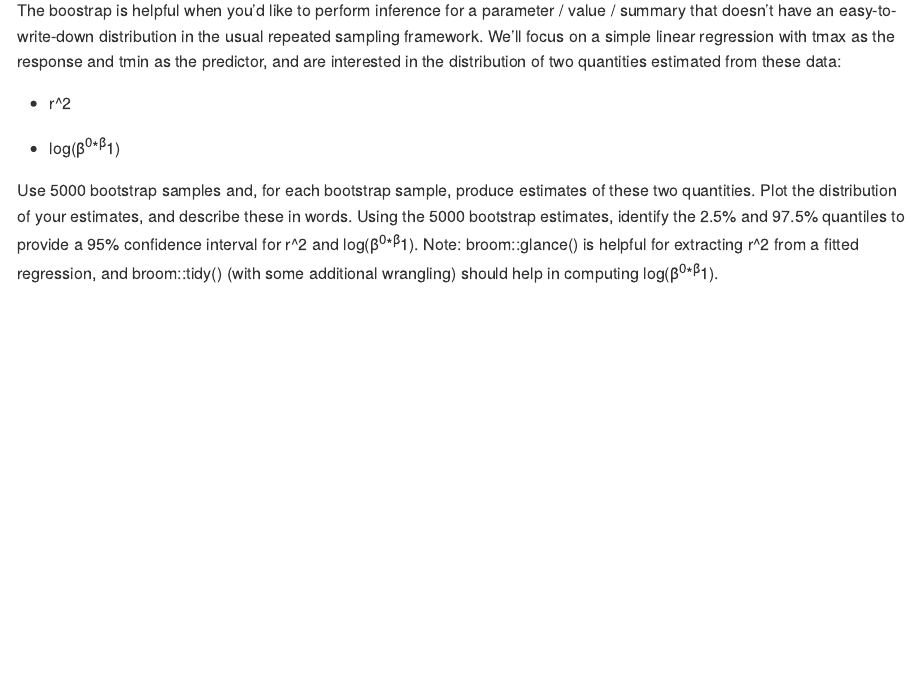
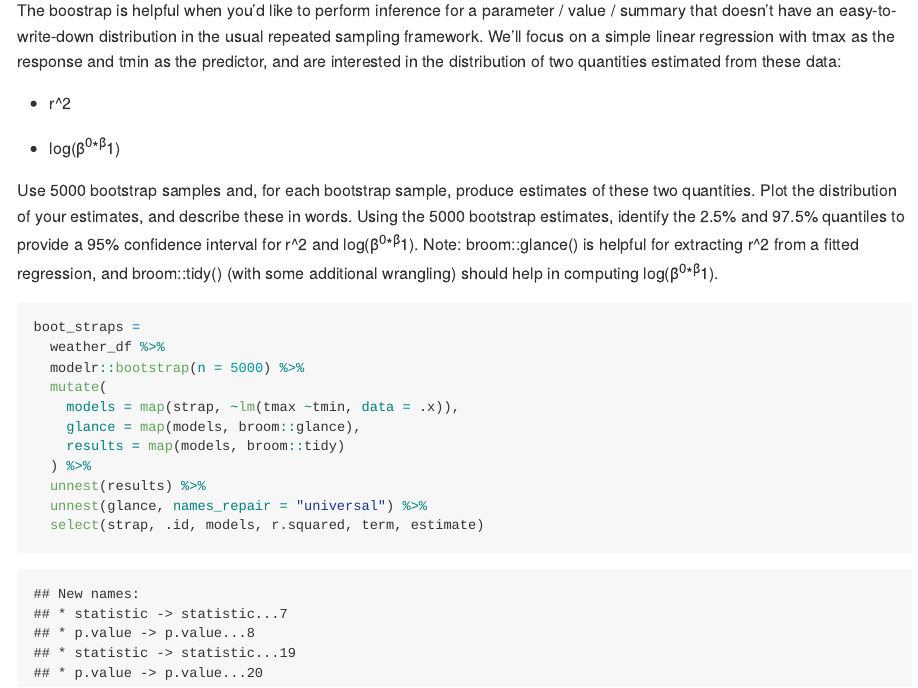
Before and after one commit to r-killian/p8105_hw6_rk3110, an R Markdown document (p8105_hw6_rk3110.Rmd): the page in a window 1100 px wide, from 8440 px down. The pictures show the output file p8105_hw6_rk3110.md that the author committed with the source, drawn offline in the style of GitHub; long lines of code are wrapped.

Commit message:
working on problem 2

````diff
--- a/p8105_hw6_rk3110.Rmd
+++ b/p8105_hw6_rk3110.Rmd
@@ -190,3 +190,17 @@ The boostrap is helpful when you’d like to perform inference for a parameter /
 
 Use 5000 bootstrap samples and, for each bootstrap sample, produce estimates of these two quantities. Plot the distribution of your estimates, and describe these in words. Using the 5000 bootstrap estimates, identify the 2.5% and 97.5% quantiles to provide a 95% confidence interval for r^2
 and log(β^0∗β^1). Note: broom::glance() is helpful for extracting r^2 from a fitted regression, and broom::tidy() (with some additional wrangling) should help in computing log(β^0∗β^1).
+
+```{r}
+boot_straps =
+  weather_df %>%
+  modelr::bootstrap(n = 5000) %>%
+  mutate(
+    models = map(strap, ~lm(tmax ~tmin, data = .x)),
+    glance = map(models, broom::glance),
+    results = map(models, broom::tidy)
+  ) %>%
+  unnest(results) %>%
+  unnest(glance, names_repair = "universal") %>%
+  select(strap, .id, models, r.squared, term, estimate)
+```
````
Also changed, not shown: p8105_hw6_rk3110.md.
